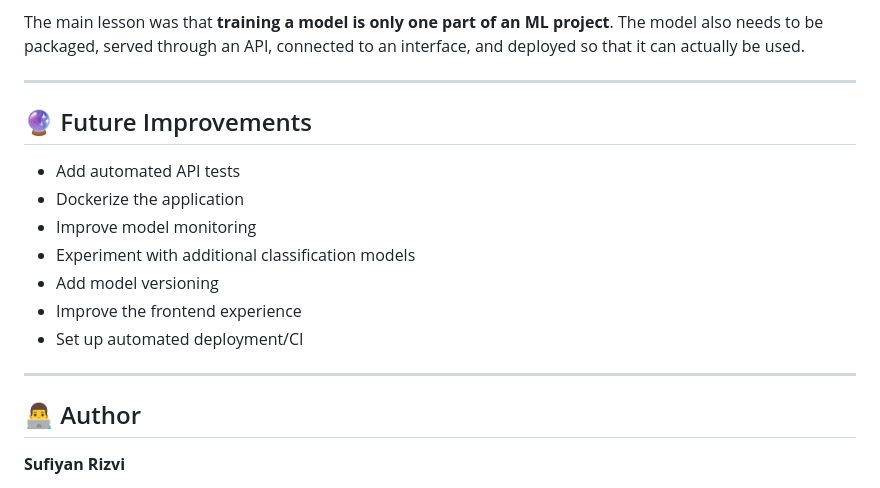
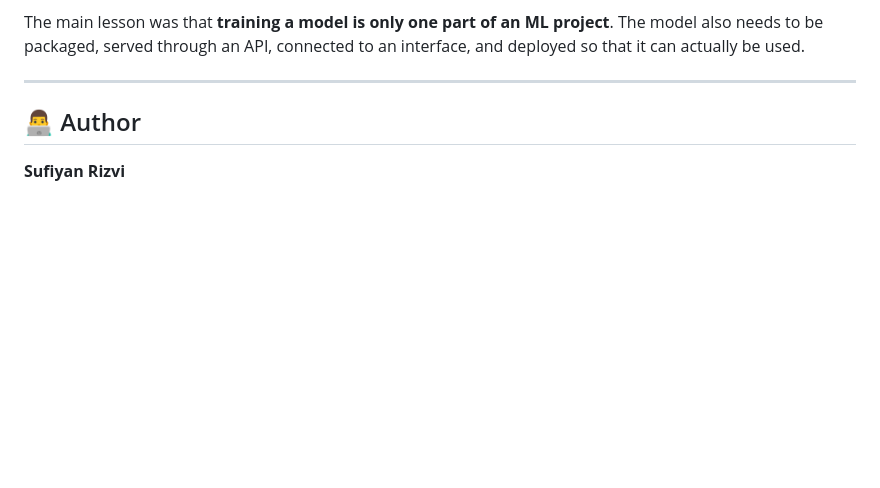
Before and after one commit to sufipvt/NYC-AIRBNB, a Markdown page: README.md, the part around the change. Rendered like a GitHub page; blank space fills up the shorter version.

Commit message:
Remove future improvements section from README
Removed the future improvements section from the README.

```diff
--- a/README.md
+++ b/README.md
@@ -291,17 +291,7 @@ The main lesson was that **training a model is only one part of an ML project**.
 
 ---
 
-## 🔮 Future Improvements
 
-* Add automated API tests
-* Dockerize the application
-* Improve model monitoring
-* Experiment with additional classification models
-* Add model versioning
-* Improve the frontend experience
-* Set up automated deployment/CI
-
----
 
 ## 👨‍💻 Author
 
```
